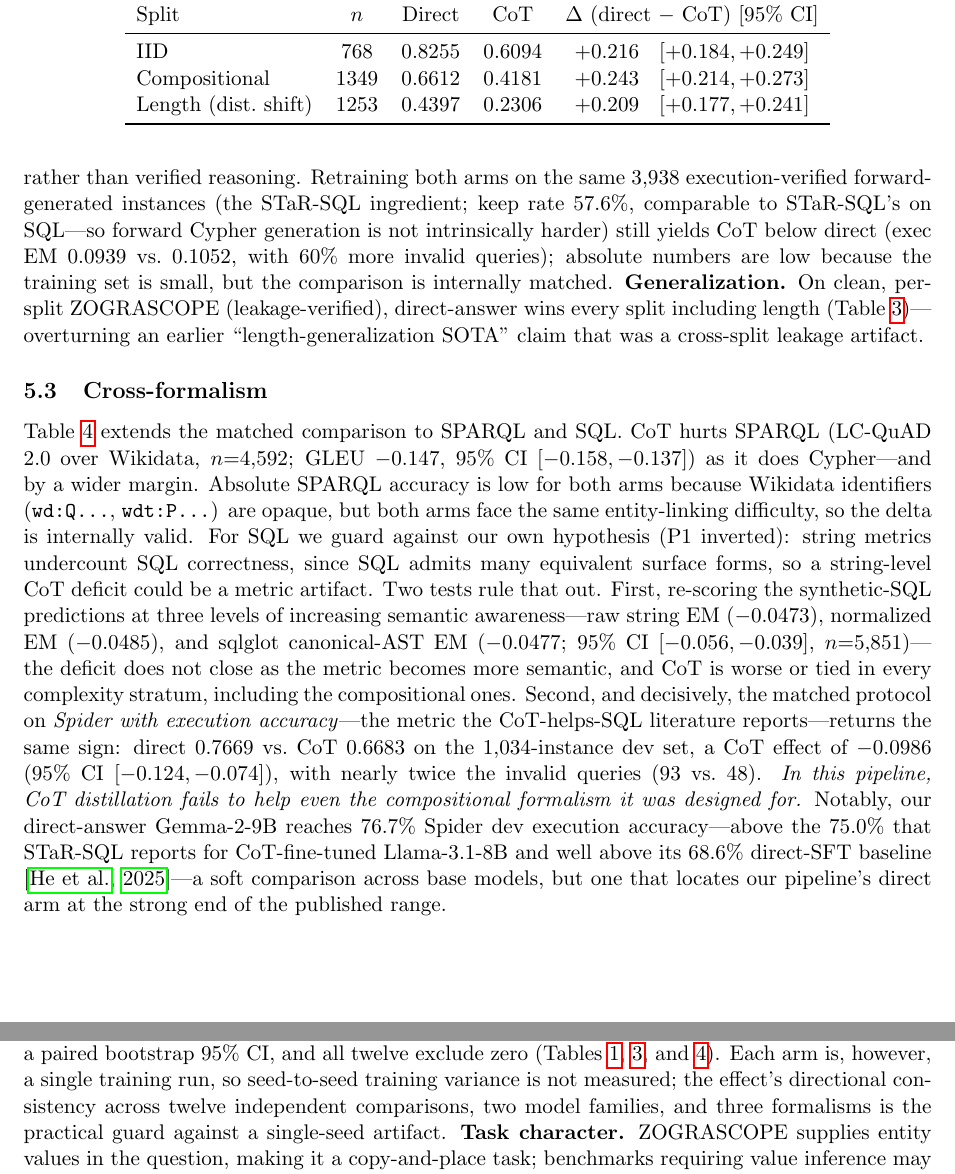
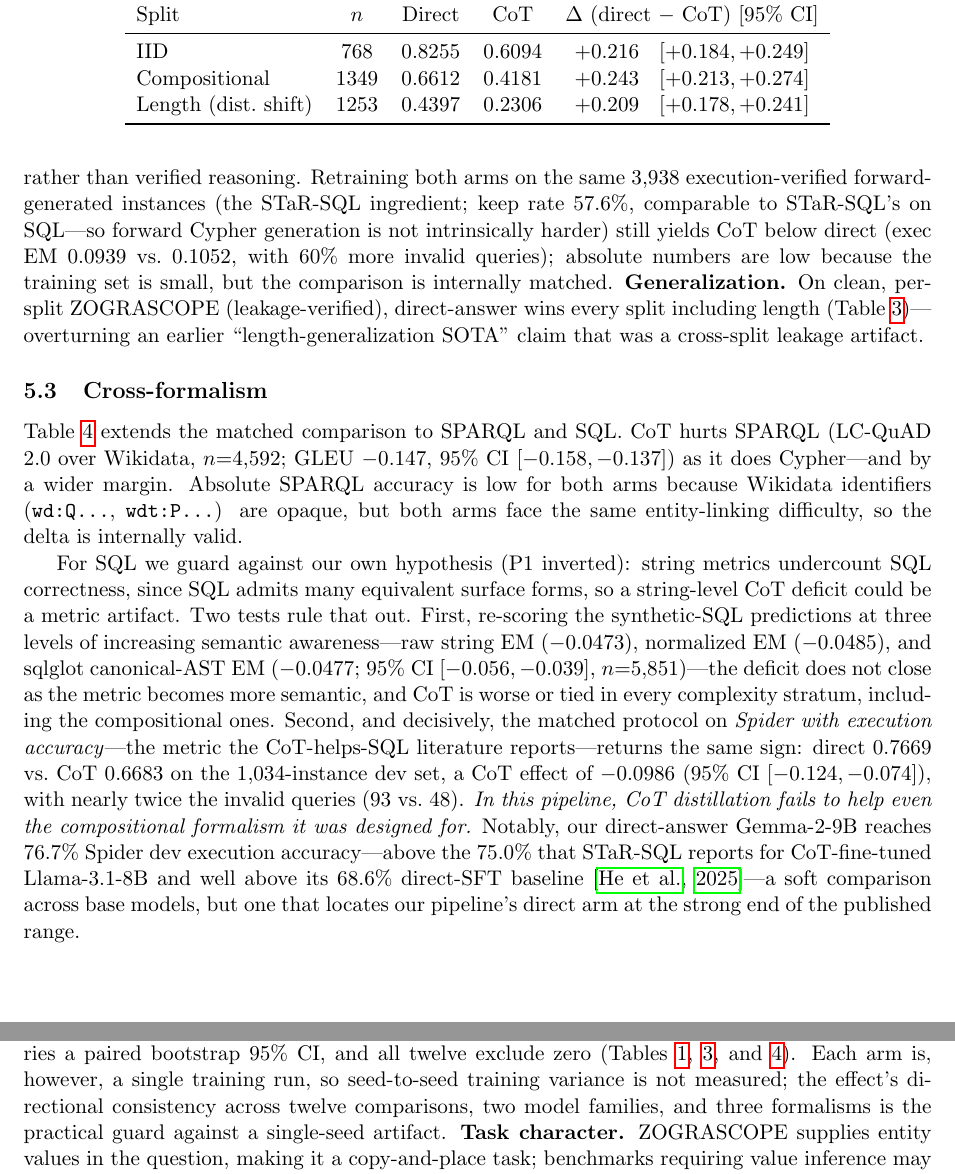
Before and after one commit to cyrus123live/Cot2Cypher, a LaTeX paper (paper/transfer_study.tex): two parts of pages 6 and 10 of 13, joined at a grey line, cut so that both start at the same text. Compiled offline with pdfLaTeX.

Commit message:
final consistency sweep: align 5 CI cells to bootstrap_cis.json + hygiene
Swept every number in the paper against EXPERIMENT_LOG,
MECHANISM_ANALYSIS, and results/bootstrap_cis.json. All point
estimates, mechanism percentages, selection/recipe/Spider/STaR figures
check out. Five CI cells had drifted in the third decimal (typeset from
earlier bootstrap runs whose RNG draw order changed as comparisons were
added; the committed JSON is the authoritative final run): Table 1
gemma StrEM lo -0.063->-0.062, gemma Exec lo -0.060->-0.059, llama
StrEM lo -0.134->-0.133; Table 3 comp [+0.213,+0.274], length lo
+0.177->+0.178. Verified programmatically against the JSON at paper
rounding.

Hygiene: removed the now-unused todo macro; softened "twelve
independent comparisons" to "twelve comparisons" (metrics share model
pairs); paragraph break between the SPARQL and SQL halves of 5.3.
Stale-language grep (pending/eleven/seven/TODO/leading suspect) clean;
compile clean incl. no undefined citations.

Co-Authored-By: Claude Fable 5 <noreply@anthropic.com>

```diff
--- a/paper/transfer_study.tex
+++ b/paper/transfer_study.tex
@@ -15,7 +15,6 @@
 \usepackage{listings}
 
 \geometry{margin=1in}
-\newcommand{\todo}[1]{\textcolor{red}{[TODO: #1]}}
 
 \title{What Transfers from Text-to-SQL to Text-to-Cypher?\\A Controlled Study of Reasoning, Selection, and Training Recipe}
 \author{Cyrus Parsons}
@@ -316,8 +315,8 @@ paired bootstrap 95\% CIs on the difference all exclude zero.}
 Split & $n$ & Direct & CoT & $\Delta$ (direct $-$ CoT) [95\% CI] \\
 \midrule
 IID            & 768  & 0.8255 & 0.6094 & $+0.216$ \; $[+0.184, +0.249]$ \\
-Compositional  & 1349 & 0.6612 & 0.4181 & $+0.243$ \; $[+0.214, +0.273]$ \\
-Length (dist.\ shift) & 1253 & 0.4397 & 0.2306 & $+0.209$ \; $[+0.177, +0.241]$ \\
+Compositional  & 1349 & 0.6612 & 0.4181 & $+0.243$ \; $[+0.213, +0.274]$ \\
+Length (dist.\ shift) & 1253 & 0.4397 & 0.2306 & $+0.209$ \; $[+0.178, +0.241]$ \\
 \bottomrule
 \end{tabular}
 \end{table}
@@ -547,7 +548,7 @@ varied from 166 to 51 between our evaluation dates); within-run comparisons are
 cross-run execution numbers carry a small same-denominator caveat. \textbf{Uncertainty.} Every reported CoT delta carries a paired bootstrap 95\% CI, and all twelve
 exclude zero (Tables~\ref{tab:matched}, \ref{tab:zog}, and~\ref{tab:crossform}). Each arm is,
 however, a single training run, so seed-to-seed training variance is not measured; the effect's
-directional consistency across twelve independent comparisons, two model families, and three
+directional consistency across twelve comparisons, two model families, and three
 formalisms is the practical guard against a single-seed artifact. \textbf{Task character.} ZOGRASCOPE supplies entity values in the question,
 making it a copy-and-place task; benchmarks requiring value inference may dilute (or reverse) the
 error-accumulation component of the mechanism, though the fragmentation component is task-independent.
```
Also changed, not shown: paper/transfer_study.pdf, paper/transfer_study.tex (8 more changed lines).
